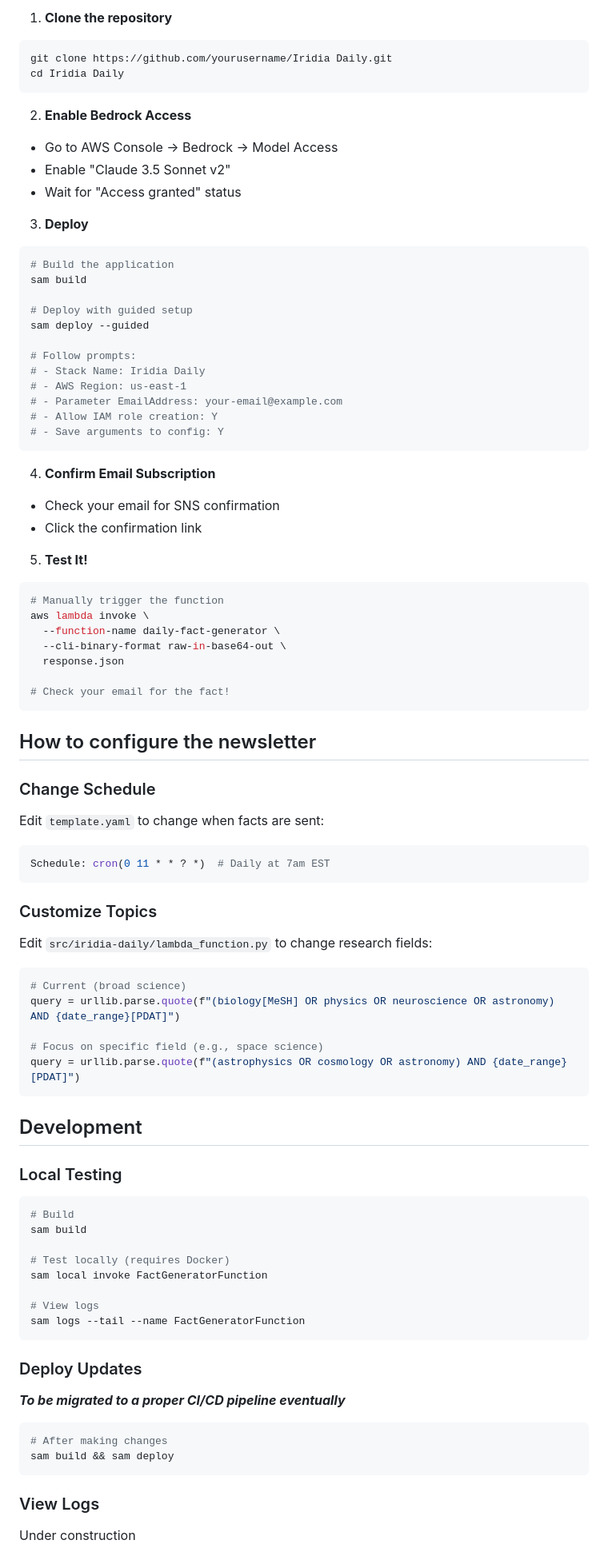
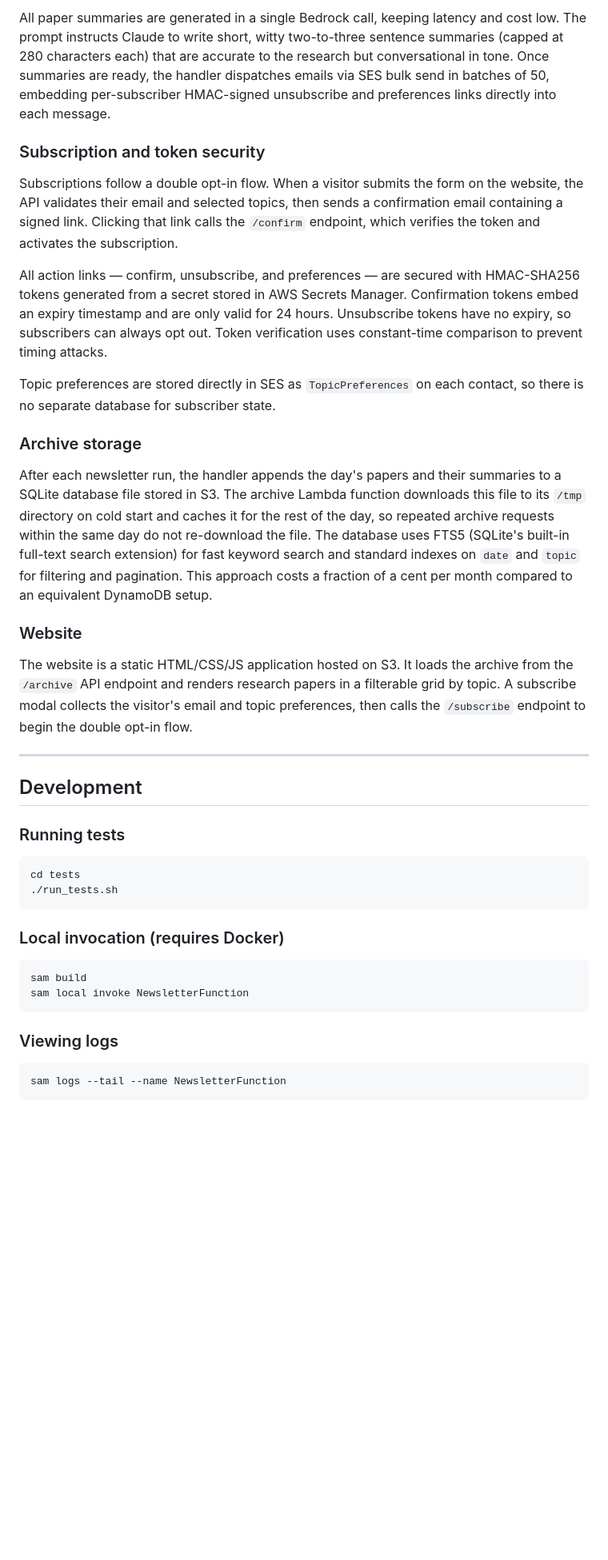
Before and after one commit to erhardt-ren/iridia-daily-service, a Markdown page: README.md, the part around one of its changes. Shown at 80% size. Drawn GitHub-style; blank space fills up the shorter version.

````diff
--- a/README.md
+++ b/README.md
@@ -48,92 +66,43 @@ Lambda Function
 
-1. **Clone the repository**
-```bash
-git clone https://github.com/yourusername/Iridia Daily.git
-cd Iridia Daily
-```
+All paper summaries are generated in a single Bedrock call, keeping latency and cost low. The prompt instructs Claude to write short, witty two-to-three sentence summaries (capped at 280 characters each) that are accurate to the research but conversational in tone. Once summaries are ready, the handler dispatches emails via SES bulk send in batches of 50, embedding per-subscriber HMAC-signed unsubscribe and preferences links directly into each message.
 
-2. **Enable Bedrock Access**
-- Go to AWS Console → Bedrock → Model Access
-- Enable "Claude 3.5 Sonnet v2"
-- Wait for "Access granted" status
+### Subscription and token security
 
-3. **Deploy**
-```bash
-# Build the application
-sam build
+Subscriptions follow a double opt-in flow. When a visitor submits the form on the website, the API validates their email and selected topics, then sends a confirmation email containing a signed link. Clicking that link calls the `/confirm` endpoint, which verifies the token and activates the subscription.
 
-# Deploy with guided setup
-sam deploy --guided
+All action links — confirm, unsubscribe, and preferences — are secured with HMAC-SHA256 tokens generated from a secret stored in AWS Secrets Manager. Confirmation tokens embed an expiry timestamp and are only valid for 24 hours. Unsubscribe tokens have no expiry, so subscribers can always opt out. Token verification uses constant-time comparison to prevent timing attacks.
 
-# Follow prompts:
-# - Stack Name: Iridia Daily
-# - AWS Region: us-east-1
-# - Parameter EmailAddress: your-email@example.com
-# - Allow IAM role creation: Y
-# - Save arguments to config: Y
-```
+Topic preferences are stored directly in SES as `TopicPreferences` on each contact, so there is no separate database for subscriber state.
 
-4. **Confirm Email Subscription**
-- Check your email for SNS confirmation
-- Click the confirmation link
+### Archive storage
 
-5. **Test It!**
-```bash
-# Manually trigger the function
-aws lambda invoke \
-  --function-name daily-fact-generator \
-  --cli-binary-format raw-in-base64-out \
-  response.json
+After each newsletter run, the handler appends the day's papers and their summaries to a SQLite database file stored in S3. The archive Lambda function downloads this file to its `/tmp` directory on cold start and caches it for the rest of the day, so repeated archive requests within the same day do not re-download the file. The database uses FTS5 (SQLite's built-in full-text search extension) for fast keyword search and standard indexes on `date` and `topic` for filtering and pagination. This approach costs a fraction of a cent per month compared to an equivalent DynamoDB setup.
 
-# Check your email for the fact!
-```
+### Website
 
-## How to configure the newsletter
+The website is a static HTML/CSS/JS application hosted on S3. It loads the archive from the `/archive` API endpoint and renders research papers in a filterable grid by topic. A subscribe modal collects the visitor's email and topic preferences, then calls the `/subscribe` endpoint to begin the double opt-in flow.
 
-### Change Schedule
-
-Edit `template.yaml` to change when facts are sent:
-
-```yaml
-Schedule: cron(0 11 * * ? *)  # Daily at 7am EST
-```
-
-### Customize Topics
-
-Edit `src/iridia-daily/lambda_function.py` to change research fields:
-
-```python
-# Current (broad science)
-query = urllib.parse.quote(f"(biology[MeSH] OR physics OR neuroscience OR astronomy) AND {date_range}[PDAT]")
-
-# Focus on specific field (e.g., space science)
-query = urllib.parse.quote(f"(astrophysics OR cosmology OR astronomy) AND {date_range}[PDAT]")
-```
+---
 
 ## Development
 
-### Local Testing
+### Running tests
 
 ```bash
-# Build
-sam build
-
-# Test locally (requires Docker)
-sam local invoke FactGeneratorFunction
-
-# View logs
-sam logs --tail --name FactGeneratorFunction
+cd tests
+./run_tests.sh
 ```
 
-### Deploy Updates
+### Local invocation (requires Docker)
 
-__*To be migrated to a proper CI/CD pipeline eventually*__
 ```bash
-# After making changes
-sam build && sam deploy
+sam build
+sam local invoke NewsletterFunction
 ```
 
-### View Logs
+### Viewing logs
 
-Under construction
+```bash
+sam logs --tail --name NewsletterFunction
+```
 
````
Also changed, not shown: other parts of README.md (+109 -60 lines), DEPLOYMENT.md (added, +151 -0 lines).
